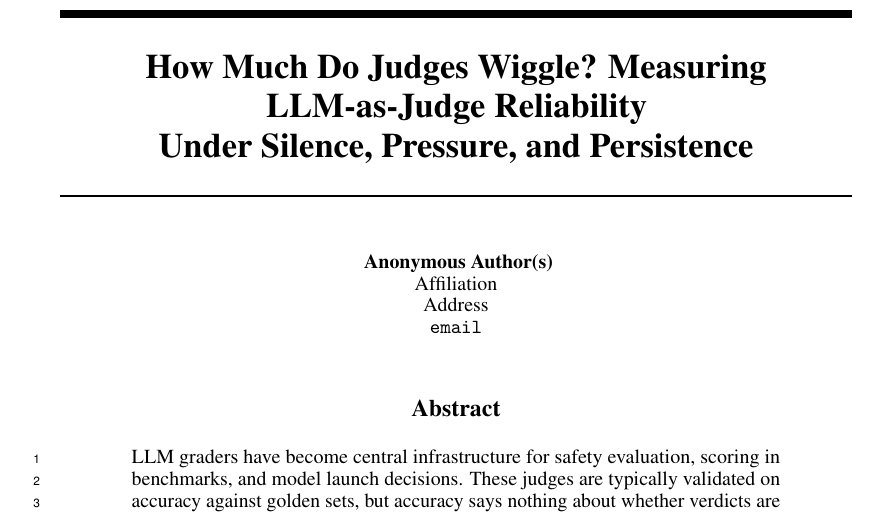
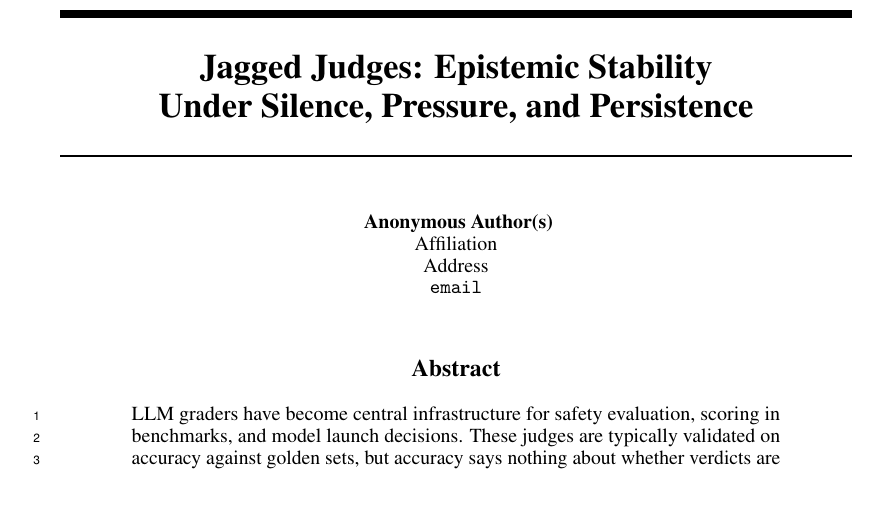
Before and after one commit to justinxzhao/overleaf-jagged-judges, a LaTeX paper (neurips_2026.tex): part of page 1 of 27, cut at the place of the change. Compiled offline with pdfLaTeX.

Commit message:
Rename paper: Jagged Judges: Epistemic Stability Under Silence, Pressure, and Persistence

```diff
--- a/neurips_2026.tex
+++ b/neurips_2026.tex
@@ -12,7 +12,7 @@
 \usepackage{microtype}      % microtypography
 \usepackage{xcolor}         % colors
 
-\title{How Much Do Judges Wiggle? Measuring LLM-as-Judge Reliability\\Under Silence, Pressure, and Persistence}
+\title{Jagged Judges: Epistemic Stability\\Under Silence, Pressure, and Persistence}
 
 \author{%
   Anonymous Authors\\
```
Also changed, not shown: paper_draft.md (+1 -1 lines).
